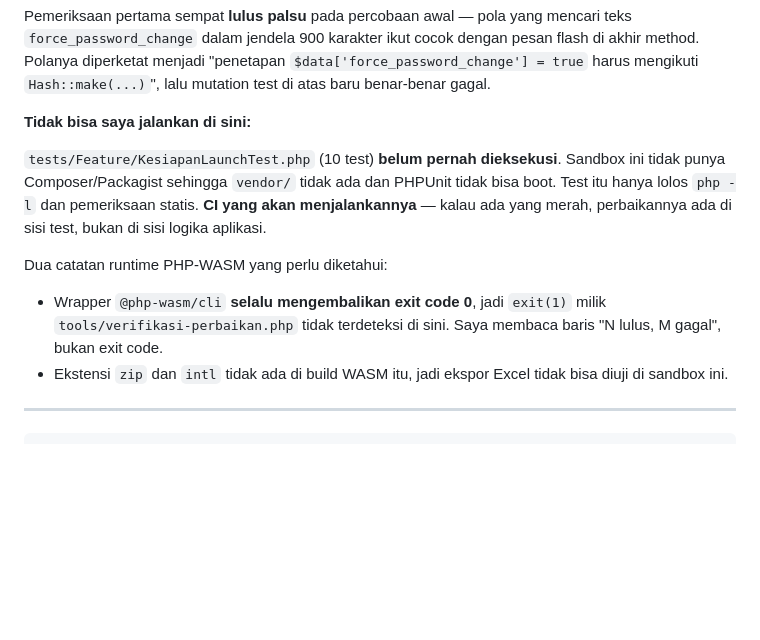
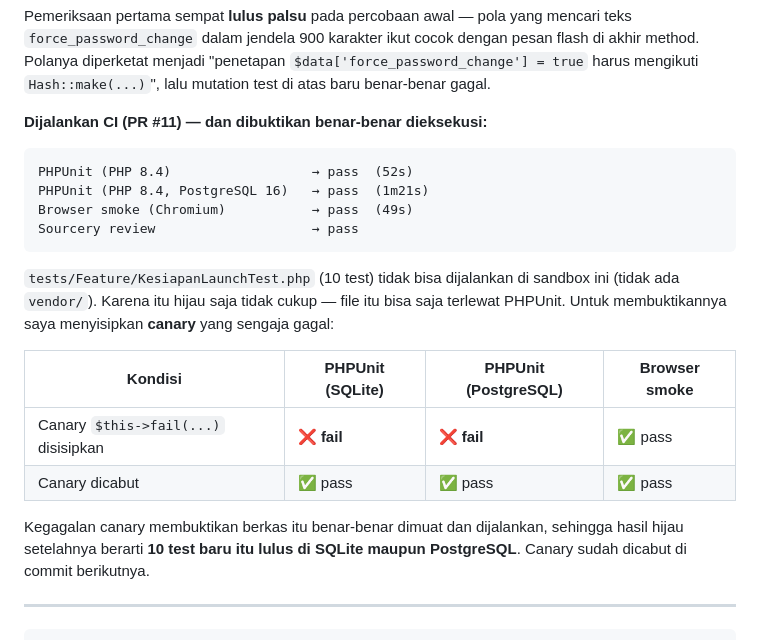
Before and after one commit to amhyer/simantapmonsa, a Markdown page: LAPORAN_KESIAPAN_LAUNCH_2026-10-25.md, the part around the change. Drawn GitHub-style; blank space fills up the shorter version.

Commit message:
Laporan: catat hasil CI PR #11 + bukti canary
Co-authored-by: arena-agent <297053741+arena-agent@users.noreply.github.com>

````diff
--- a/LAPORAN_KESIAPAN_LAUNCH_2026-10-25.md
+++ b/LAPORAN_KESIAPAN_LAUNCH_2026-10-25.md
@@ -423,19 +423,27 @@ Pemeriksaan pertama sempat **lulus palsu** pada percobaan awal — pola yang men
 method. Polanya diperketat menjadi "penetapan `$data['force_password_change'] = true` harus
 mengikuti `Hash::make(...)`", lalu mutation test di atas baru benar-benar gagal.
 
-**Tidak bisa saya jalankan di sini:**
+**Dijalankan CI (PR #11) — dan dibuktikan benar-benar dieksekusi:**
 
-`tests/Feature/KesiapanLaunchTest.php` (10 test) **belum pernah dieksekusi**. Sandbox ini
-tidak punya Composer/Packagist sehingga `vendor/` tidak ada dan PHPUnit tidak bisa boot.
-Test itu hanya lolos `php -l` dan pemeriksaan statis. **CI yang akan menjalankannya** —
-kalau ada yang merah, perbaikannya ada di sisi test, bukan di sisi logika aplikasi.
+```
+PHPUnit (PHP 8.4)                  → pass  (52s)
+PHPUnit (PHP 8.4, PostgreSQL 16)   → pass  (1m21s)
+Browser smoke (Chromium)           → pass  (49s)
+Sourcery review                    → pass
+```
 
-Dua catatan runtime PHP-WASM yang perlu diketahui:
-- Wrapper `@php-wasm/cli` **selalu mengembalikan exit code 0**, jadi `exit(1)` milik
-  `tools/verifikasi-perbaikan.php` tidak terdeteksi di sini. Saya membaca baris
-  "N lulus, M gagal", bukan exit code.
-- Ekstensi `zip` dan `intl` tidak ada di build WASM itu, jadi ekspor Excel tidak bisa
-  diuji di sandbox ini.
+`tests/Feature/KesiapanLaunchTest.php` (10 test) tidak bisa dijalankan di sandbox ini
+(tidak ada `vendor/`). Karena itu hijau saja tidak cukup — file itu bisa saja terlewat
+PHPUnit. Untuk membuktikannya saya menyisipkan **canary** yang sengaja gagal:
+
+| Kondisi | PHPUnit (SQLite) | PHPUnit (PostgreSQL) | Browser smoke |
+|---|---|---|---|
+| Canary `$this->fail(...)` disisipkan | ❌ **fail** | ❌ **fail** | ✅ pass |
+| Canary dicabut | ✅ pass | ✅ pass | ✅ pass |
+
+Kegagalan canary membuktikan berkas itu benar-benar dimuat dan dijalankan, sehingga
+hasil hijau setelahnya berarti **10 test baru itu lulus di SQLite maupun PostgreSQL**.
+Canary sudah dicabut di commit berikutnya.
 
 ---
 
````
